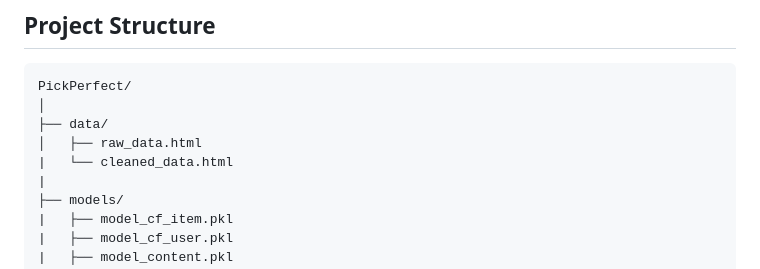
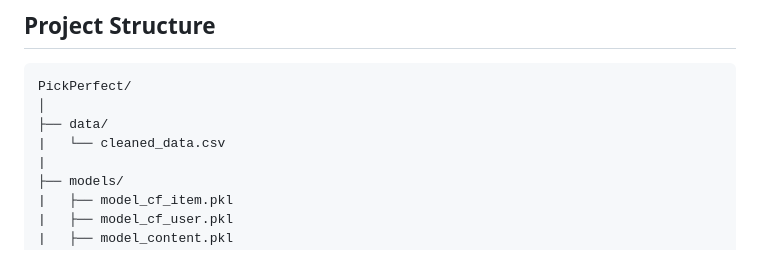
Before and after one commit to ujjwalkumar14b/PickPerfect, a Markdown page: README.md, the part around the change. Drawn GitHub-style.

```diff
--- a/README.md
+++ b/README.md
@@ -8,8 +8,7 @@ This project recommend products based on user preference. It is done by collabor
 PickPerfect/
 │
 ├── data/
-│   ├── raw_data.html
-|   └── cleaned_data.html
+|   └── cleaned_data.csv
 |
 ├── models/
 |   ├── model_cf_item.pkl
```
